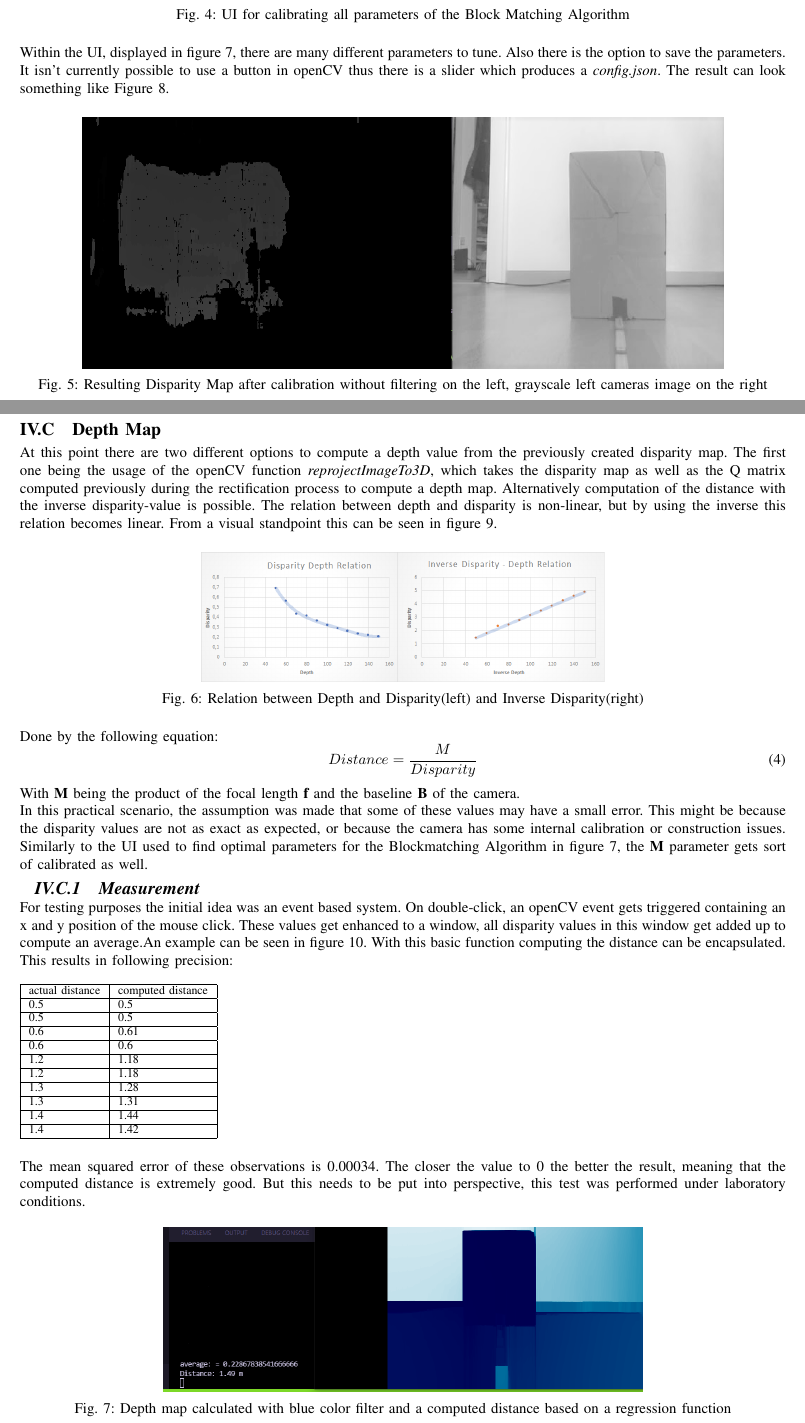
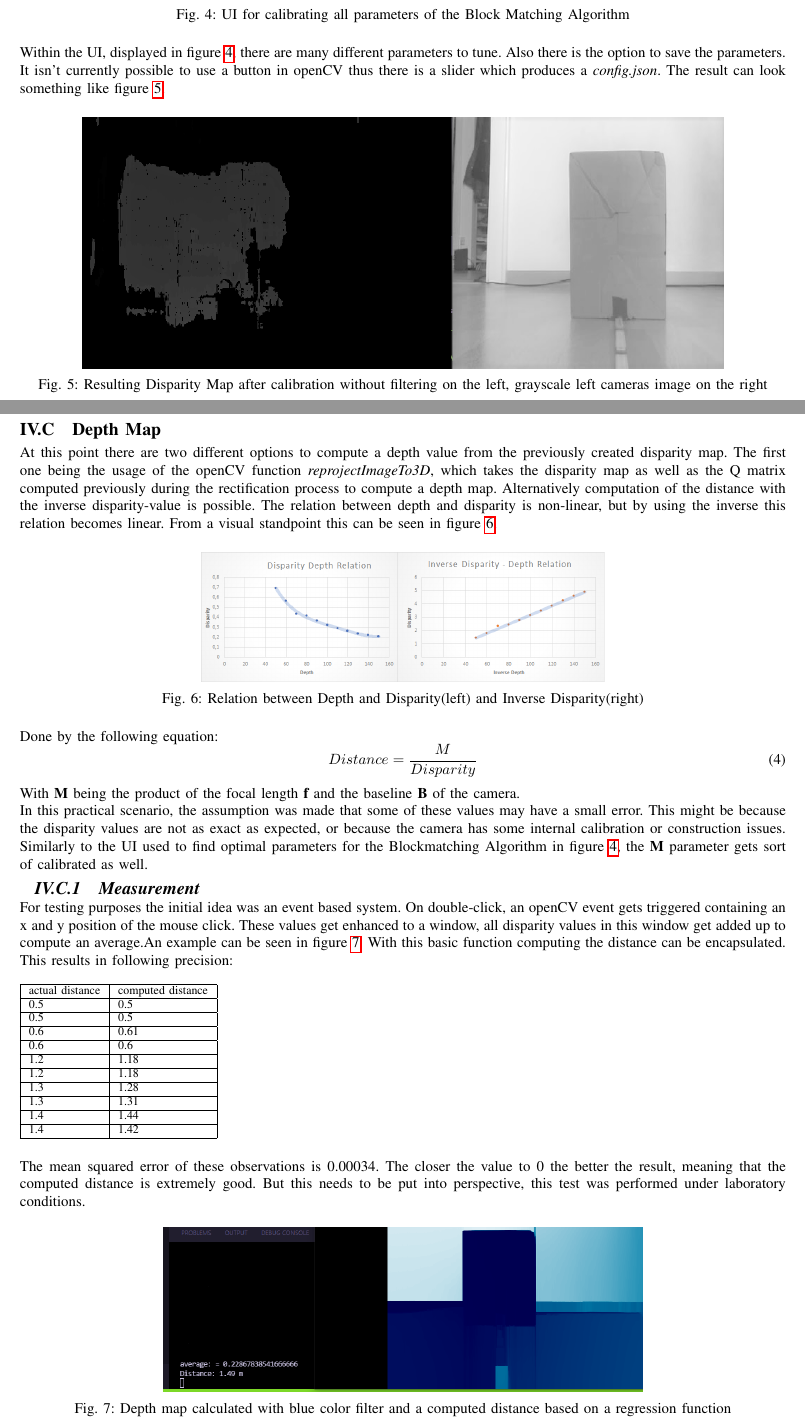
Before and after one commit to MuckFoe/SpeedNeverKilledSomebody, a LaTeX paper (Paper/document.tex): two parts of pages 6 and 7 of 10, joined at a grey line, cut so that both start at the same text. Compiled offline with pdfLaTeX.

Commit message:
fixed figure labels

```diff
--- a/Paper/document.tex
+++ b/Paper/document.tex
@@ -318,32 +321,34 @@ To improve those parameters, an user interface was build to change the values on
 \end{figure}
 \noindent
-Within the UI, displayed in figure 7, there are many different parameters to tune. Also there is the option to save the parameters. It isn't currently possible to use a button in openCV thus there is a slider which produces a \emph{config.json}. The result can look something like Figure 8.
+Within the UI, displayed in figure \ref{pic:blockmatching}, there are many different parameters to tune. Also there is the option to save the parameters. It isn't currently possible to use a button in openCV thus there is a slider which produces a \emph{config.json}. The result can look something like figure \ref{pic:dispMap}.
 \begin{figure}[H]
 	\centering
 	\includegraphics[scale=0.5]{disparityMap.png}
 	\captionsetup{justification=centering}
 	\caption{Resulting Disparity Map after calibration without filtering on the left, grayscale left cameras image on the right}
+	\label{pic:dispMap}
 \end{figure}
 \pagebreak
 \subsection{Depth Map}
 \noindent
 \noindent At this point there are two different options to compute a depth value from the previously created disparity map. The first one being the usage of the openCV function \emph{reprojectImageTo3D}, which takes the disparity map as well as the Q matrix computed  previously during the rectification process to compute a depth map.
-Alternatively computation of the distance with the inverse disparity-value is possible. The relation between depth and disparity is non-linear, but by using the inverse this relation becomes linear. From a visual standpoint this can be seen in figure 9.
+Alternatively computation of the distance with the inverse disparity-value is possible. The relation between depth and disparity is non-linear, but by using the inverse this relation becomes linear. From a visual standpoint this can be seen in figure \ref{pic:depthrelation}.
 \begin{figure}[H]
 	\centering
 	\includegraphics[scale=0.5]{ratios.png}
 	\captionsetup{justification=centering}
 	\caption{Relation between Depth and Disparity(left) and Inverse Disparity(right)}
+	\label{pic:depthrelation}
 \end{figure}
 \noindent Done by the following equation:
 \begin{equation}
 	Distance = \frac{M}{Disparity}
 \end{equation}
 \noindent With {\bf M} being the product of the focal length {\bf f} and the baseline {\bf B} of the camera. \newline
-In this practical scenario, the assumption was made that some of these values may have a small error. This might be because the disparity values are not as exact as expected, or because the camera has some internal calibration or construction issues. Similarly to the UI used to find optimal parameters for the Blockmatching Algorithm in figure 7, the {\bf M} parameter gets sort of calibrated as well.
+In this practical scenario, the assumption was made that some of these values may have a small error. This might be because the disparity values are not as exact as expected, or because the camera has some internal calibration or construction issues. Similarly to the UI used to find optimal parameters for the Blockmatching Algorithm in figure \ref{pic:blockmatching}, the {\bf M} parameter gets sort of calibrated as well.
 \subsubsection{Measurement}
 \noindent
-For testing purposes the initial idea was an event based system. On double-click, an openCV event gets triggered containing an x and y position of the mouse click. These values get enhanced to a window, all disparity values in this window get added up to compute an average.An example can be seen in figure 10. With this basic function computing the distance can be encapsulated. This results in following precision:
+For testing purposes the initial idea was an event based system. On double-click, an openCV event gets triggered containing an x and y position of the mouse click. These values get enhanced to a window, all disparity values in this window get added up to compute an average.An example can be seen in figure \ref{pic:depthMap}. With this basic function computing the distance can be encapsulated. This results in following precision:
 \begin{table}[H]
 	\begin{tabular}{|l|l|}
 		\hline
@@ -366,6 +371,7 @@ For testing purposes the initial idea was an event based system. On double-click
 	\includegraphics[scale=0.5]{distanceCalcRegression.png}
 	\captionsetup{justification=centering}
 	\caption{Depth map calculated with blue color filter and a computed distance based on a regression function}
+	\label{pic:depthMap}
 \end{figure}
 \pagebreak
 \subsection{Object Detection}
```
Also changed, not shown: Paper/document.pdf, Paper/document.tex (18 more changed lines).
